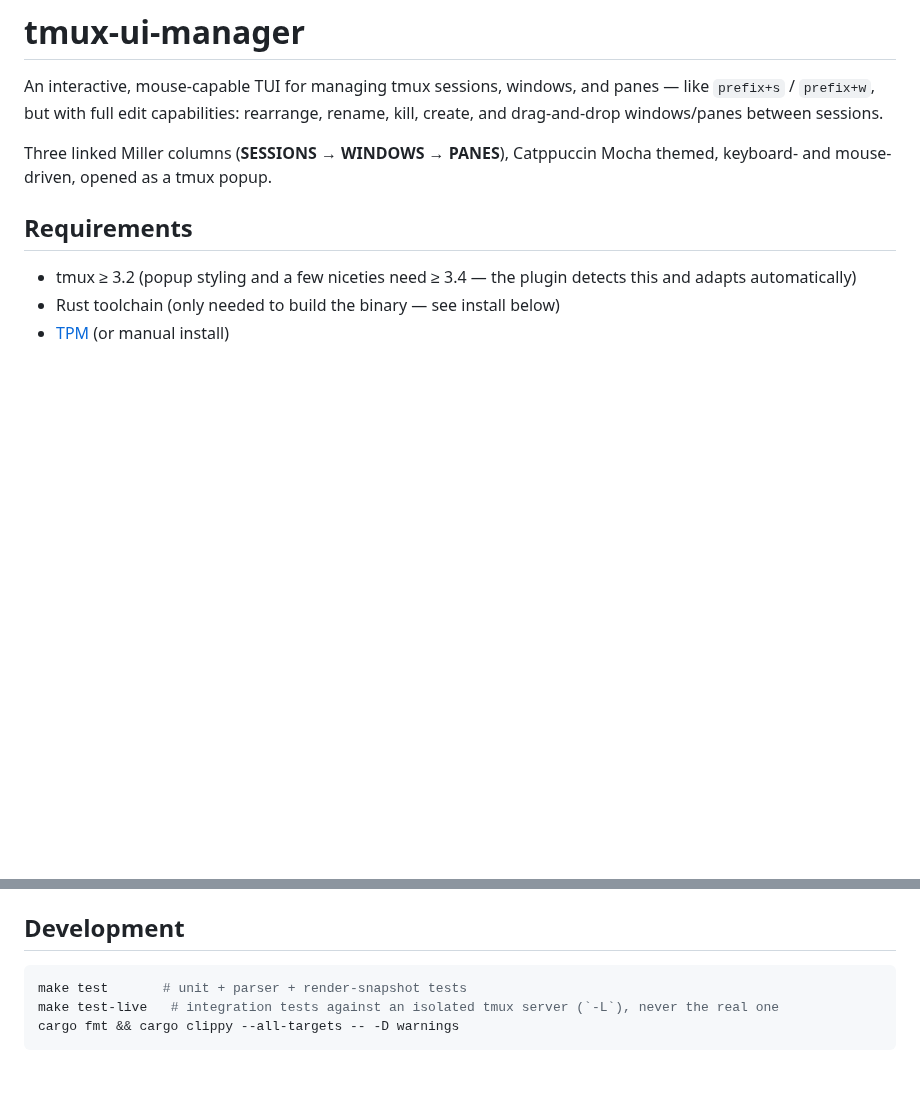
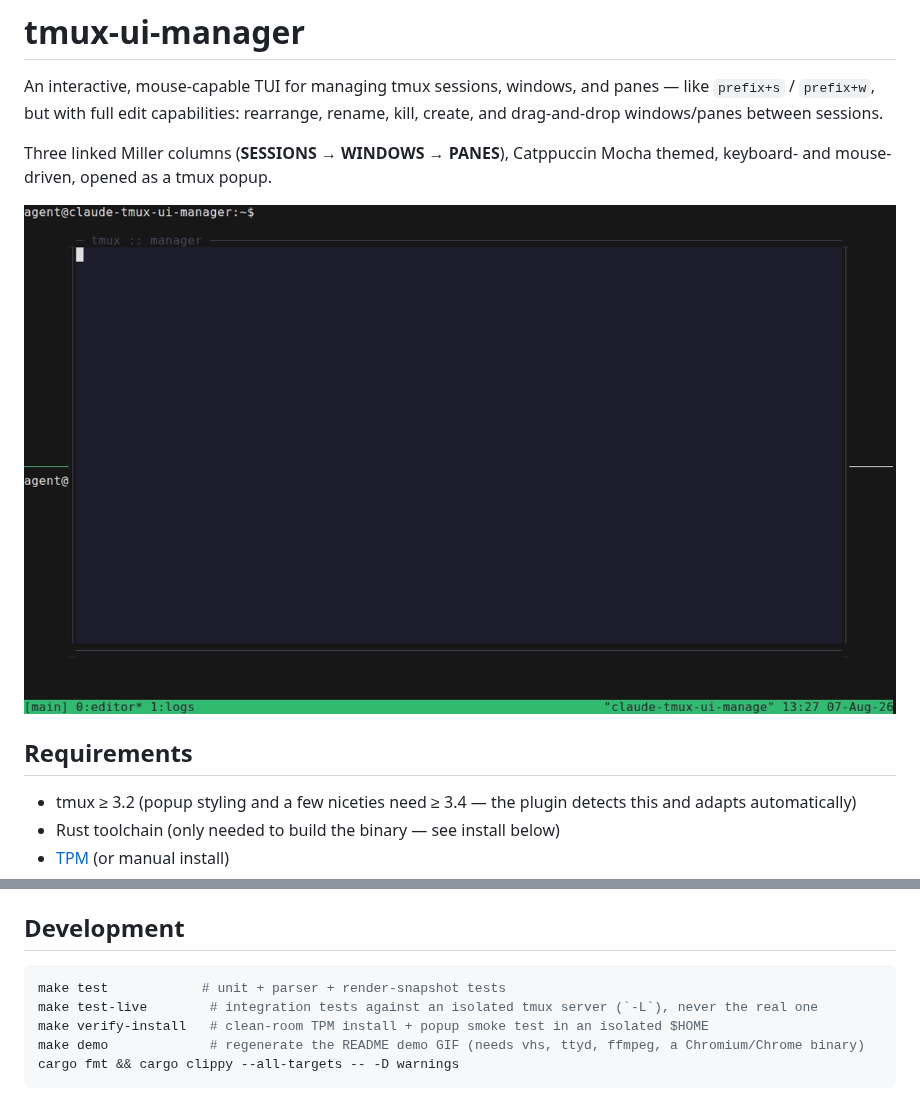
Before and after one commit to binara-sachin/tmux-ui-manager, a Markdown page: README.md, 2 parts joined by grey strips. GitHub-like rendering; pictures changed too: demo.gif (added); blank space fills up the shorter version.

Commit message:
Add demo GIF, vhs tape, and clean-room TPM install verification
- demo.tape (vhs, charmbracelet/vhs) scripts a ~10s recording: open the
  popup, cascade sessions -> windows -> panes, move a window into
  another session via keyboard move-mode, rename it inline, close.
  Verified frame-by-frame via ffmpeg extraction before committing the
  rendered demo.gif. `make demo` regenerates it (needs vhs, ttyd,
  ffmpeg, a Chromium/Chrome binary).
- scripts/verify-install.sh (`make verify-install`) does a clean-room
  TPM install into an isolated $HOME + isolated tmux server, cloning
  from GitHub exactly as a new user's TPM would, then smoke-tests the
  built binary against whatever tmux is on PATH. Currently fails
  against main: the published snapshot.rs assumes tmux always escapes
  the -F template separator, which isn't true on tmux >= 3.5 (confirmed
  on 3.6a) and crashes the popup with "malformed list-panes output" on
  first open. A fix for this is already in progress, uncommitted, in
  this working tree.

Co-Authored-By: Claude Sonnet 5 <noreply@anthropic.com>

````diff
--- a/README.md
+++ b/README.md
@@ -3,6 +3,8 @@
 An interactive, mouse-capable TUI for managing tmux sessions, windows, and panes — like `prefix+s` / `prefix+w`, but with full edit capabilities: rearrange, rename, kill, create, and drag-and-drop windows/panes between sessions.
 
 Three linked Miller columns (**SESSIONS → WINDOWS → PANES**), Catppuccin Mocha themed, keyboard- and mouse-driven, opened as a tmux popup.
+
+![demo](demo.gif)
 
 ## Requirements
 
@@ -111,7 +113,9 @@ If every step matches, tag `v0.1.0`.
 ## Development
 
 ```sh
-make test       # unit + parser + render-snapshot tests
-make test-live   # integration tests against an isolated tmux server (`-L`), never the real one
+make test            # unit + parser + render-snapshot tests
+make test-live        # integration tests against an isolated tmux server (`-L`), never the real one
+make verify-install   # clean-room TPM install + popup smoke test in an isolated $HOME
+make demo             # regenerate the README demo GIF (needs vhs, ttyd, ffmpeg, a Chromium/Chrome binary)
 cargo fmt && cargo clippy --all-targets -- -D warnings
 ```
````
Also changed, not shown: 3 other files.
